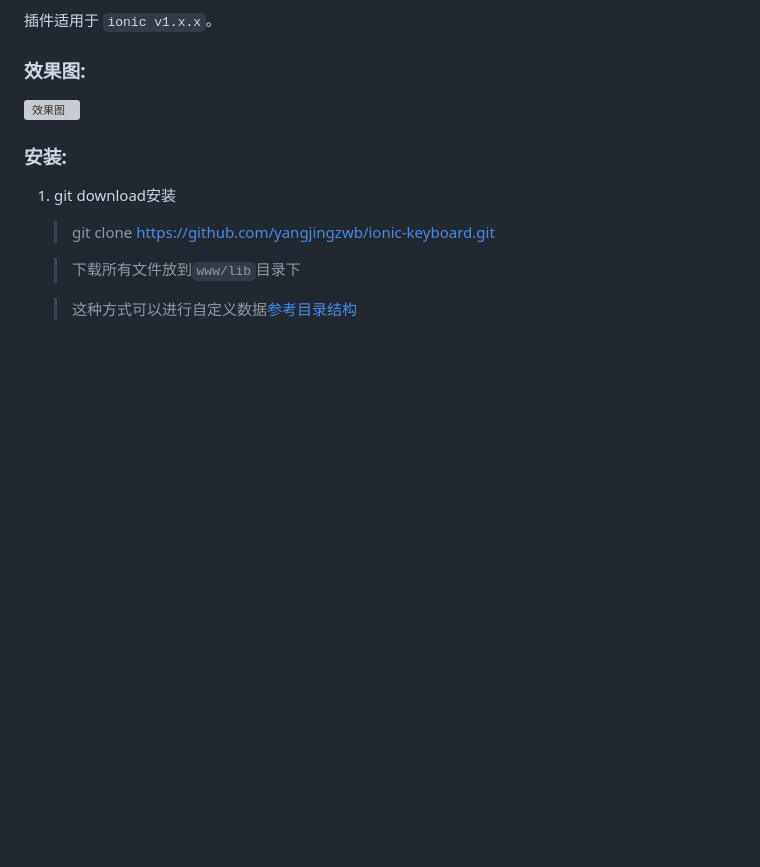
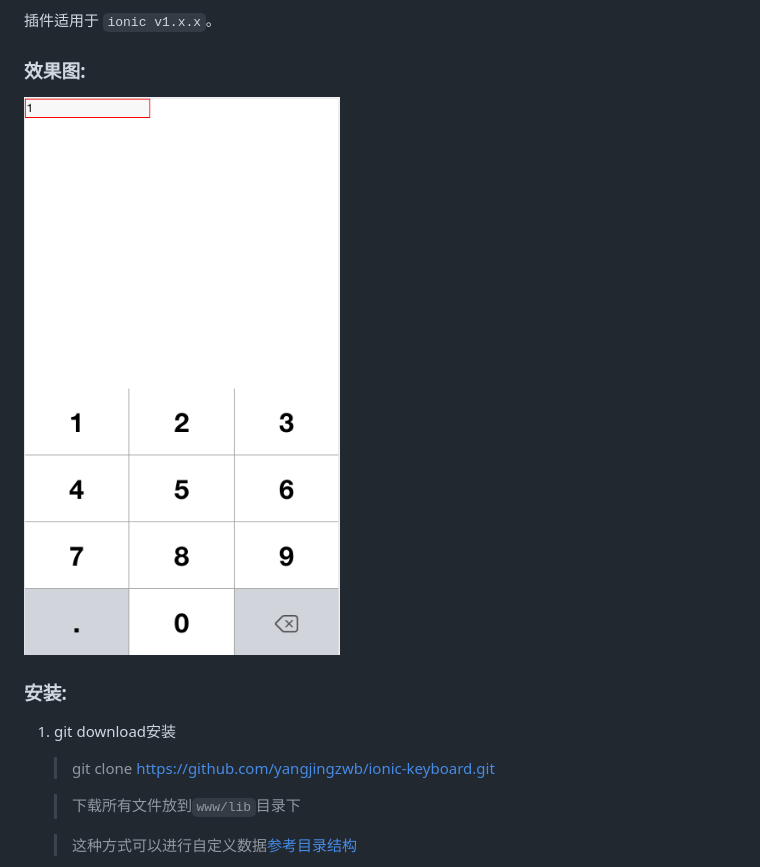
Before and after one commit to yangjingzwb/ionic-keyboard, a Markdown page: README.md, the part around the change. Drawn GitHub-style; pictures changed too: demo.png (added); blank space fills up the shorter version; grey boxes are pictures that could not be loaded.

```diff
--- a/README.md
+++ b/README.md
@@ -5,7 +5,7 @@
 
 ###  效果图:
 
-![效果图](demo.gif)
+![效果图](demo.png)
 
 ### 安装:
 
```
